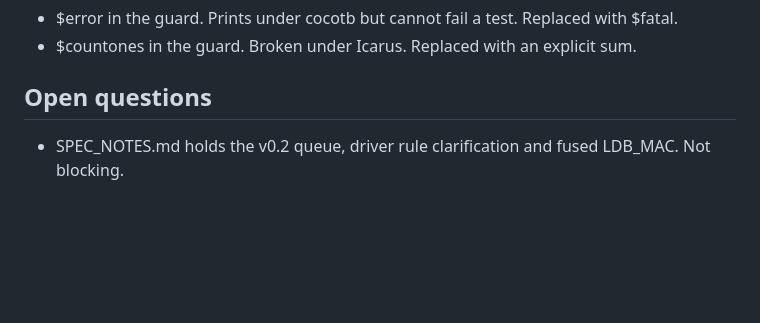
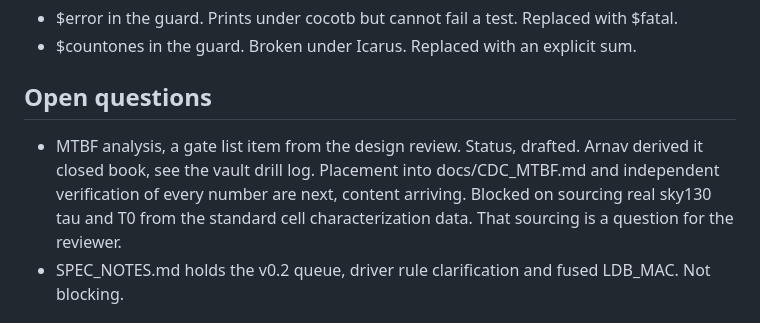
Before and after one commit to Arnav66692/mac8, a Markdown page: TASK_LOG.md, the part around the change. Drawn GitHub-style; blank space fills up the shorter version.

Commit message:
docs: log MTBF gate item, drafted, blocked on sky130 tau and T0

```diff
--- a/TASK_LOG.md
+++ b/TASK_LOG.md
@@ -83,6 +83,7 @@ At F8 the vault OPERATING_MANUAL.md, the v2, was gone. Only OPERATING_MANUAL_v1.
 
 ## Open questions
 
+- MTBF analysis, a gate list item from the design review. Status, drafted. Arnav derived it closed book, see the vault drill log. Placement into docs/CDC_MTBF.md and independent verification of every number are next, content arriving. Blocked on sourcing real sky130 tau and T0 from the standard cell characterization data. That sourcing is a question for the reviewer.
 - SPEC_NOTES.md holds the v0.2 queue, driver rule clarification and fused LDB_MAC. Not blocking.
 
 ## Resolved, repo location, 2026-07-13
```
